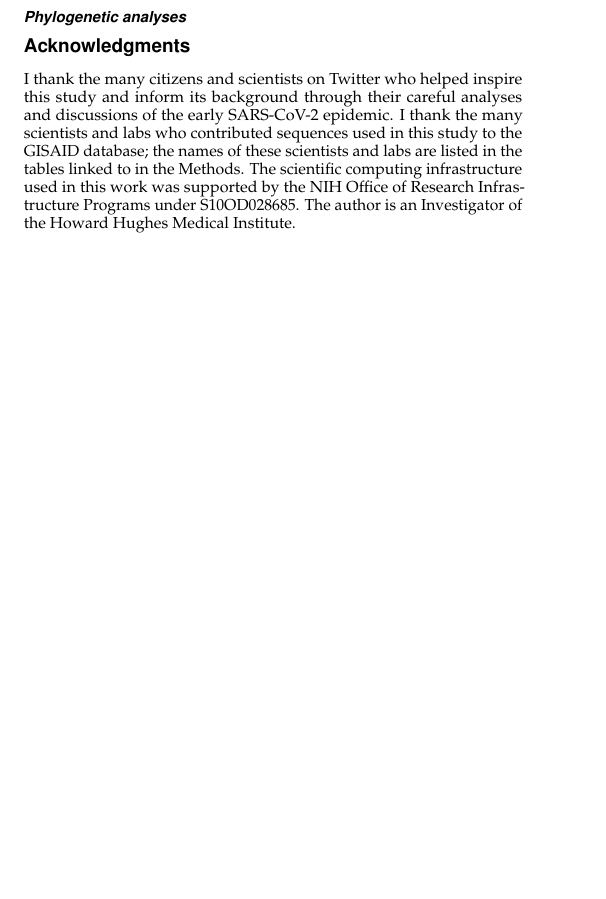
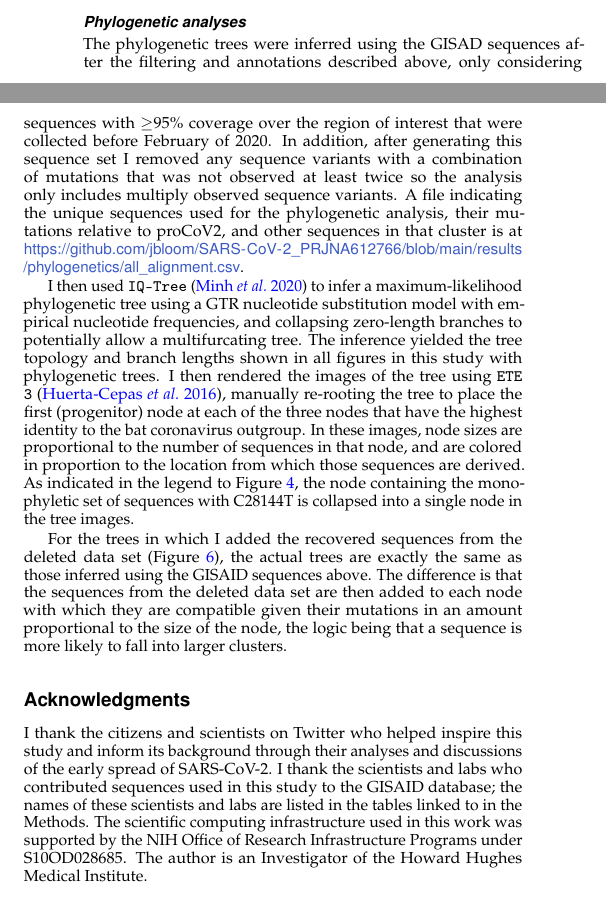
Before and after one commit to jbloom/SARS-CoV-2_PRJNA612766, a LaTeX document (paper/paper.tex): part of one column of page 9 of 15 before the commit and two parts of the columns of page 9 of 15 after it, the two joined at a grey line, cut so that both start at the same text, the shorter picture padded with empty space. Compiled offline with pdfLaTeX.

Commit message:
full draft of Methods

```diff
--- a/paper/paper.tex
+++ b/paper/paper.tex
@@ -462,10 +462,22 @@ The plot in Figure~\ref{fig:deltadist_RaTG13} contains all of the GISAID sequenc
 The plot in Figure~\ref{fig:deltadist_jitter} shows the filtered GISAID sequences collected before February of 2020 plus the 13 good coverage recovered partial early outpatient sequences (Table~\ref{tab:mutations}), considering only the region covered by the partial sequences (21,570 to 29,550).
 
 \subsection{Phylogenetic analyses}
+The phylogenetic trees were inferred using the GISAD sequences after the filtering and annotations described above, only considering sequences with $\ge$95\% coverage over the region of interest that were collected before February of 2020.
+In addition, after generating this sequence set I removed any sequence variants with a combination of mutations that was not observed at least twice so the analysis only includes multiply observed sequence variants.
+A file indicating the unique sequences used for the phylogenetic analysis, their mutations relative to proCoV2, and other sequences in that cluster is at \url{https://github.com/jbloom/SARS-CoV-2_PRJNA612766/blob/main/results/phylogenetics/all_alignment.csv}.
+
+I then used \texttt{IQ-Tree}~\citep{minh2020iq} to infer a maximum-likelihood phylogenetic tree using a GTR nucleotide substitution model with empirical nucleotide frequencies, and collapsing zero-length branches to potentially allow a multifurcating tree.
+The inference yielded the tree topology and branch lengths shown in all figures in this study with phylogenetic trees.
+I then rendered the images of the tree using \texttt{ETE 3}~\citep{huerta2016ete}, manually re-rooting the tree to place the first (progenitor) node at each of the three nodes that have the highest identity to the bat coronavirus outgroup.
+In these images, node sizes are proportional to the number of sequences in that node, and are colored in proportion to the location from which those sequences are derived.
+As indicated in the legend to Figure~\ref{fig:tree_RaTG13}, the node containing the monophyletic set of sequences with C28144T is collapsed into a single node in the tree images.
+
+For the trees in which I added the recovered sequences from the deleted data set (Figure~\ref{fig:tree_with_deleted}), the actual trees are exactly the same as those inferred using the GISAID sequences above.
+The difference is that the sequences from the deleted data set are then added to each node with which they are compatible given their mutations in an amount proportional to the size of the node, the logic being that a sequence is more likely to fall into larger clusters.
 
 \section{Acknowledgments}
-I thank the many citizens and scientists on Twitter who helped inspire this study and inform its background through their careful analyses and discussions of the early SARS-CoV-2 epidemic.
-I thank the many scientists and labs who contributed sequences used in this study to the GISAID database; the names of these scientists and labs are listed in the tables linked to in the Methods.
+I thank the citizens and scientists on Twitter who helped inspire this study and inform its background through their analyses and discussions of the early spread of SARS-CoV-2.
+I thank the scientists and labs who contributed sequences used in this study to the GISAID database; the names of these scientists and labs are listed in the tables linked to in the Methods.
 The scientific computing infrastructure used in this work was supported by the NIH Office of Research Infrastructure Programs under S10OD028685.
 The author is an Investigator of the Howard Hughes Medical Institute.
 
```
Also changed, not shown: paper/references.bib (+22 -0 lines).
